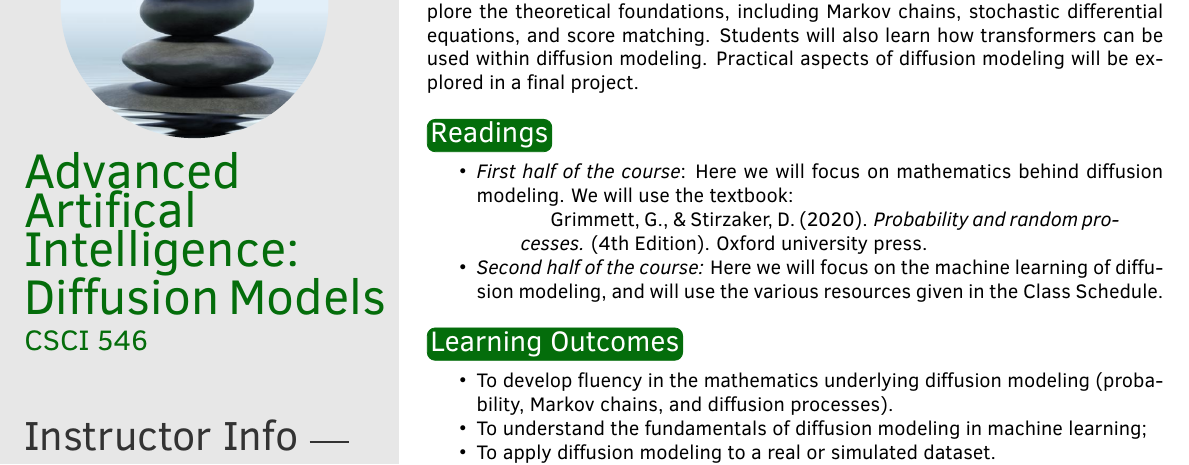
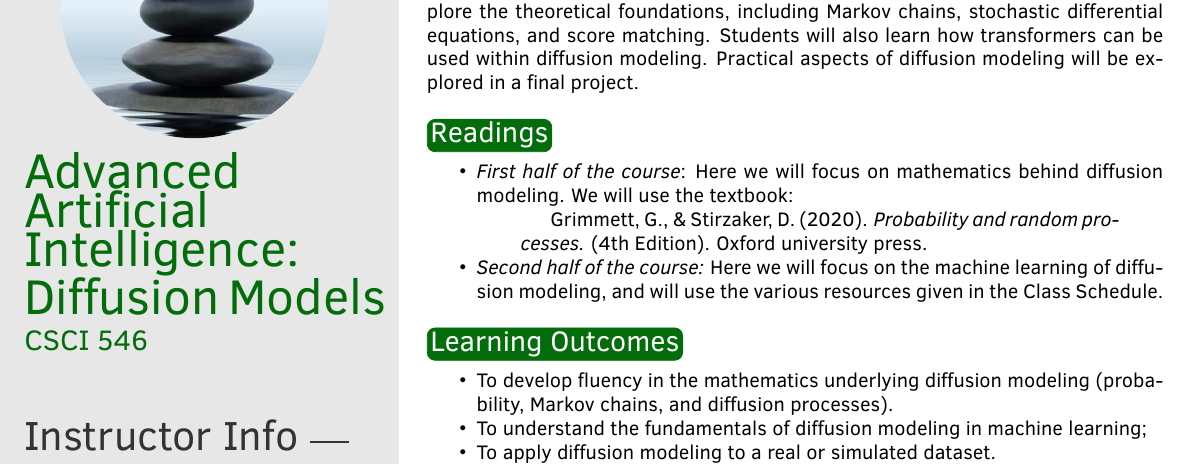
Before and after one commit to mikewojnowicz/csci546_spring2026, a LaTeX document (syllabus/syllabus.tex): part of page 1 of 5, cut so that both start at the same text. Compiled offline with pdfLaTeX.

Commit message:
fixed typo

```diff
--- a/syllabus/syllabus.tex
+++ b/syllabus/syllabus.tex
@@ -61,7 +61,7 @@
 
 %To add different lines, you will need to create the new command, e.g. \profPhone, in the .cls file c. line 76, and command to create the line in the side bar in the .cls file c. line 186
 
-\classname{Advanced \\ Artifical \\ Intelligence: \\Diffusion
+\classname{Advanced \\ Artificial \\ Intelligence: \\Diffusion
 Models}
 \classnum{CSCI 546}
 
```
Also changed, not shown: syllabus/syllabus.pdf.
